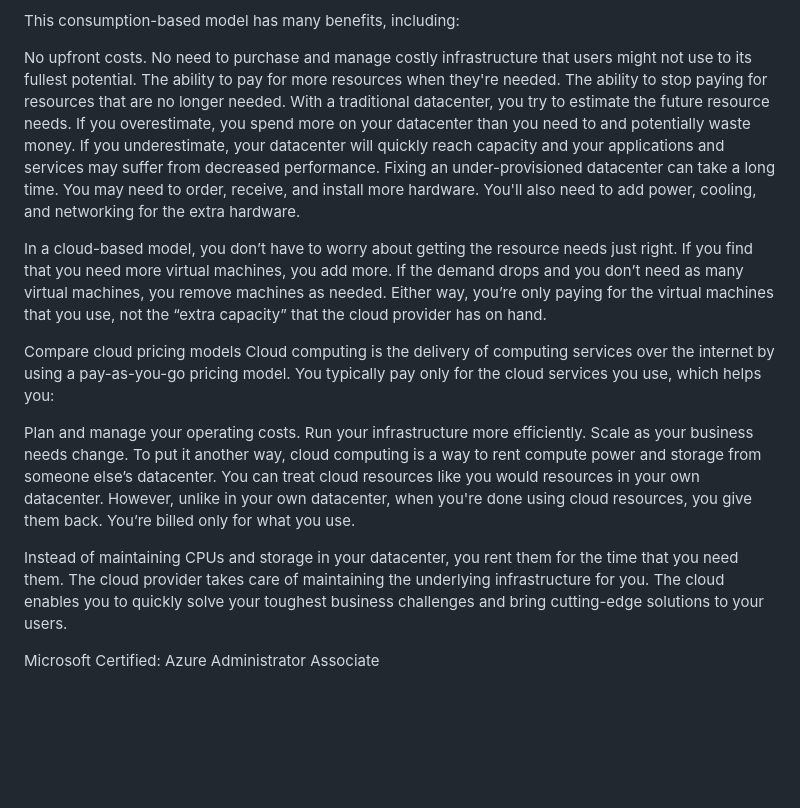
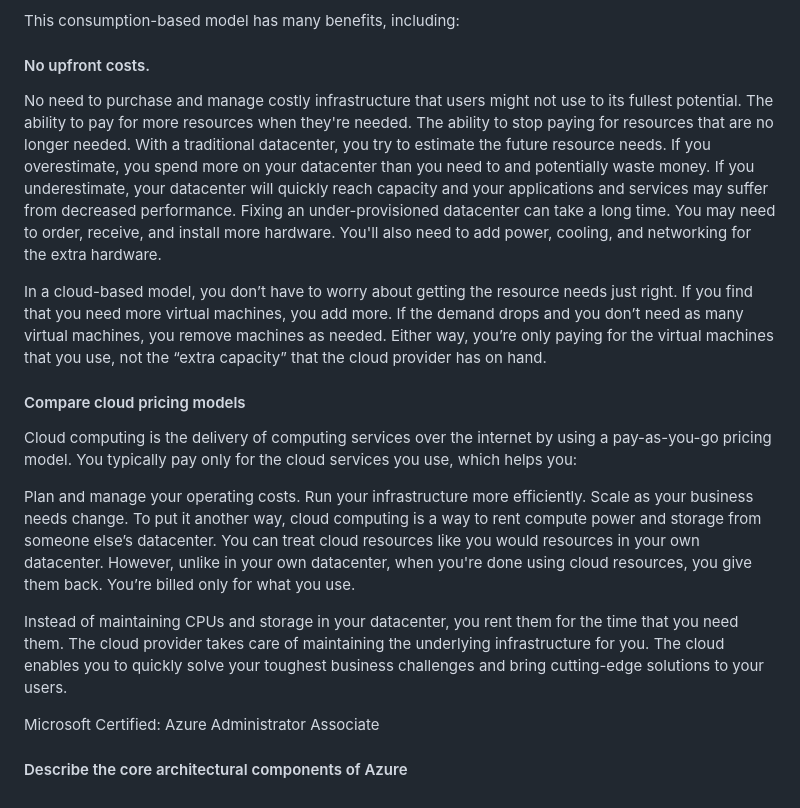
Before and after one commit to Sitraka17/Learning-Data-Science, a Markdown page: Courses/Microsoft/2know.md, the part around the change printed below. Rendered like a GitHub page; blank space fills up the shorter version.

```diff
--- a/Courses/Microsoft/2know.md
+++ b/Courses/Microsoft/2know.md
@@ -18,7 +18,7 @@ Cloud computing falls under OpEx because cloud computing operates on a consumpti
 
 This consumption-based model has many benefits, including:
 
-No upfront costs.
+#### No upfront costs.
 No need to purchase and manage costly infrastructure that users might not use to its fullest potential.
 The ability to pay for more resources when they're needed.
 The ability to stop paying for resources that are no longer needed.
@@ -26,7 +26,7 @@ With a traditional datacenter, you try to estimate the future resource needs. If
 
 In a cloud-based model, you don’t have to worry about getting the resource needs just right. If you find that you need more virtual machines, you add more. If the demand drops and you don’t need as many virtual machines, you remove machines as needed. Either way, you’re only paying for the virtual machines that you use, not the “extra capacity” that the cloud provider has on hand.
 
-Compare cloud pricing models
+#### Compare cloud pricing models
 Cloud computing is the delivery of computing services over the internet by using a pay-as-you-go pricing model. You typically pay only for the cloud services you use, which helps you:
 
 Plan and manage your operating costs.
@@ -37,3 +37,7 @@ To put it another way, cloud computing is a way to rent compute power and storag
 Instead of maintaining CPUs and storage in your datacenter, you rent them for the time that you need them. The cloud provider takes care of maintaining the underlying infrastructure for you. The cloud enables you to quickly solve your toughest business challenges and bring cutting-edge solutions to your users.
 
 Microsoft Certified: Azure Administrator Associate
+
+
+
+#### Describe the core architectural components of Azure
```
Also changed, not shown: other parts of Courses/Microsoft/2know.md (+1 -1 lines).
